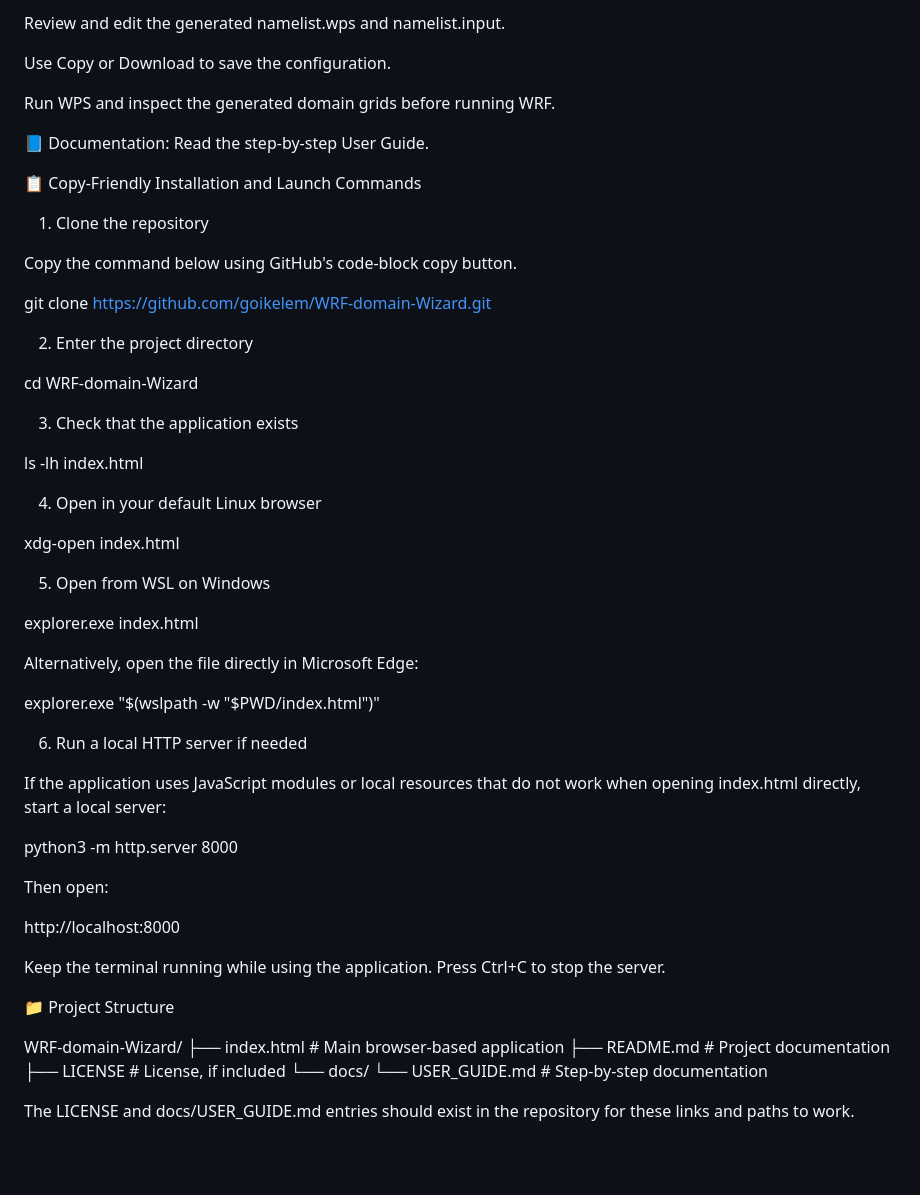
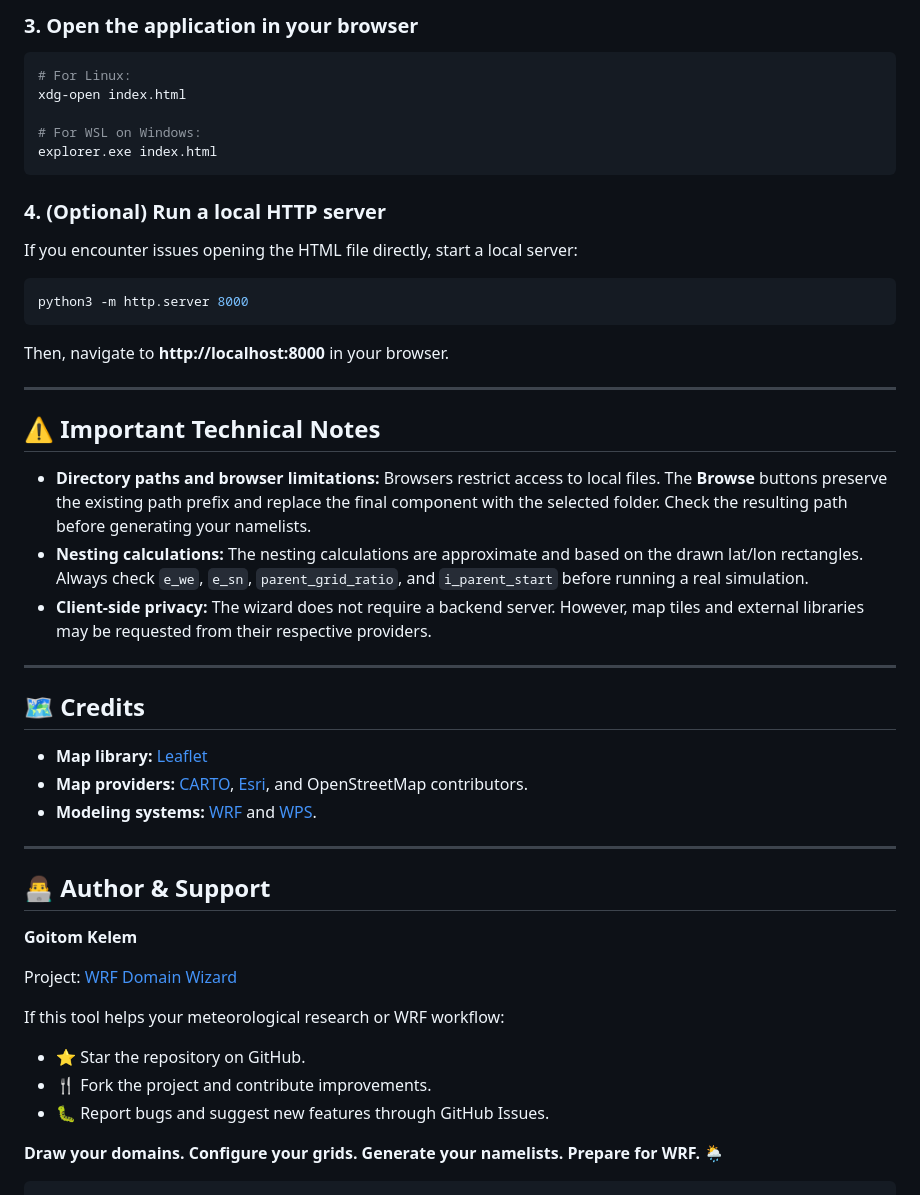
Before and after one commit to goikelem/WRF-domain-Wizard, a Markdown page: README.md, the part around one of its changes. GitHub-like rendering; blank space fills up the shorter version.

Commit message:
Revise README for WRF Domain Wizard with detailed usage
Updated README.md to include a complete Markdown structure, enhanced features section, and detailed usage instructions.

````diff
--- a/README.md
+++ b/README.md
@@ -182,58 +64,47 @@ Click Generate namelists.
-Review and edit the generated namelist.wps and namelist.input.
-
-Use Copy or Download to save the configuration.
-
-Run WPS and inspect the generated domain grids before running WRF.
-
-📘 Documentation: Read the step-by-step User Guide.
-
-📋 Copy-Friendly Installation and Launch Commands
-
-1. Clone the repository
-
-Copy the command below using GitHub's code-block copy button.
-
-git clone https://github.com/goikelem/WRF-domain-Wizard.git
-
-2. Enter the project directory
-
-cd WRF-domain-Wizard
-
-3. Check that the application exists
-
-ls -lh index.html
-
-4. Open in your default Linux browser
-
+### 3. Open the application in your browser
+```bash
+# For Linux:
 xdg-open index.html
 
-5. Open from WSL on Windows
+# For WSL on Windows:
+explorer.exe index.html
+```
 
-explorer.exe index.html
+### 4. (Optional) Run a local HTTP server
+If you encounter issues opening the HTML file directly, start a local server:
+```bash
+python3 -m http.server 8000
+```
+Then, navigate to **http://localhost:8000** in your browser.
 
-Alternatively, open the file directly in Microsoft Edge:
+---
 
-explorer.exe "$(wslpath -w "$PWD/index.html")"
+## ⚠️ Important Technical Notes
 
-6. Run a local HTTP server if needed
+* **Directory paths and browser limitations:** Browsers restrict access to local files. The **Browse** buttons preserve the existing path prefix and replace the final component with the selected folder. Check the resulting path before generating your namelists.
+* **Nesting calculations:** The nesting calculations are approximate and based on the drawn lat/lon rectangles. Always check `e_we`, `e_sn`, `parent_grid_ratio`, and `i_parent_start` before running a real simulation.
+* **Client-side privacy:** The wizard does not require a backend server. However, map tiles and external libraries may be requested from their respective providers.
 
-If the application uses JavaScript modules or local resources that do not work when opening index.html directly, start a local server:
+---
 
-python3 -m http.server 8000
+## 🗺️ Credits
 
-Then open:
+* **Map library:** [Leaflet](https://leafletjs.com/)
+* **Map providers:** [CARTO](https://carto.com/), [Esri](https://www.esri.com/), and OpenStreetMap contributors.
+* **Modeling systems:** [WRF](https://github.com/wrf-model/WRF) and [WPS](https://github.com/wrf-model/WPS).
 
-http://localhost:8000
+---
 
-Keep the terminal running while using the application. Press Ctrl+C to stop the server.
+## 👨‍💻 Author & Support
 
-📁 Project Structure
+**Goitom Kelem**
 
-WRF-domain-Wizard/
-├── index.html           # Main browser-based application
-├── README.md            # Project documentation
-├── LICENSE              # License, if included
-└── docs/
-    └── USER_GUIDE.md    # Step-by-step documentation
+Project: [WRF Domain Wizard](https://github.com/goikelem/WRF-domain-Wizard)
 
-The LICENSE and docs/USER_GUIDE.md entries should exist in the repository for these links and paths to work.
+If this tool helps your meteorological research or WRF workflow:
+- ⭐ Star the repository on GitHub.
+- 🍴 Fork the project and contribute improvements.
+- 🐛 Report bugs and suggest new features through GitHub Issues.
+
+**Draw your domains. Configure your grids. Generate your namelists. Prepare for WRF.** 🌦️
+```
````
Also changed, not shown: other parts of README.md (+46 -164 lines).
